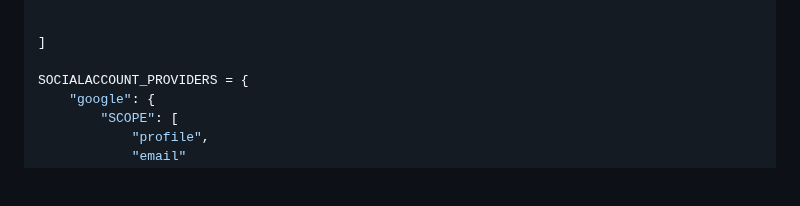
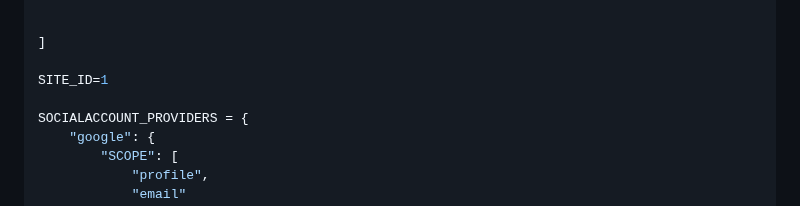
Before and after one commit to kurbonovdilmurod/django-login-with-google, a Markdown page: README.md, the part around the change. Rendered like a GitHub page; blank space fills up the shorter version.

```diff
--- a/README.md
+++ b/README.md
@@ -222,6 +222,8 @@ INSTALLED_APPS = [
 
 ]
 
+SITE_ID=1
+
 SOCIALACCOUNT_PROVIDERS = {
     "google": {
         "SCOPE": [
```
